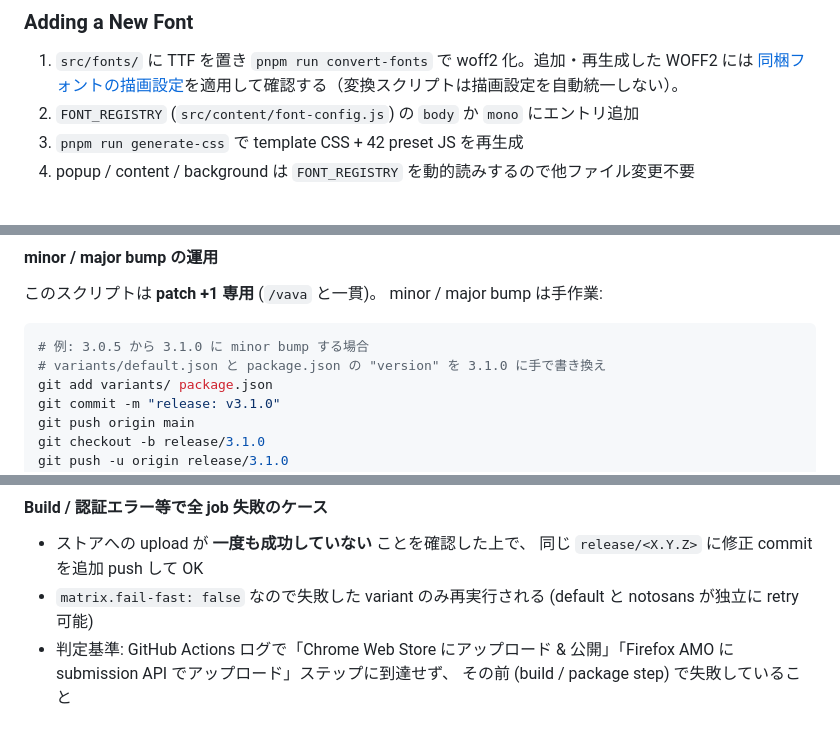
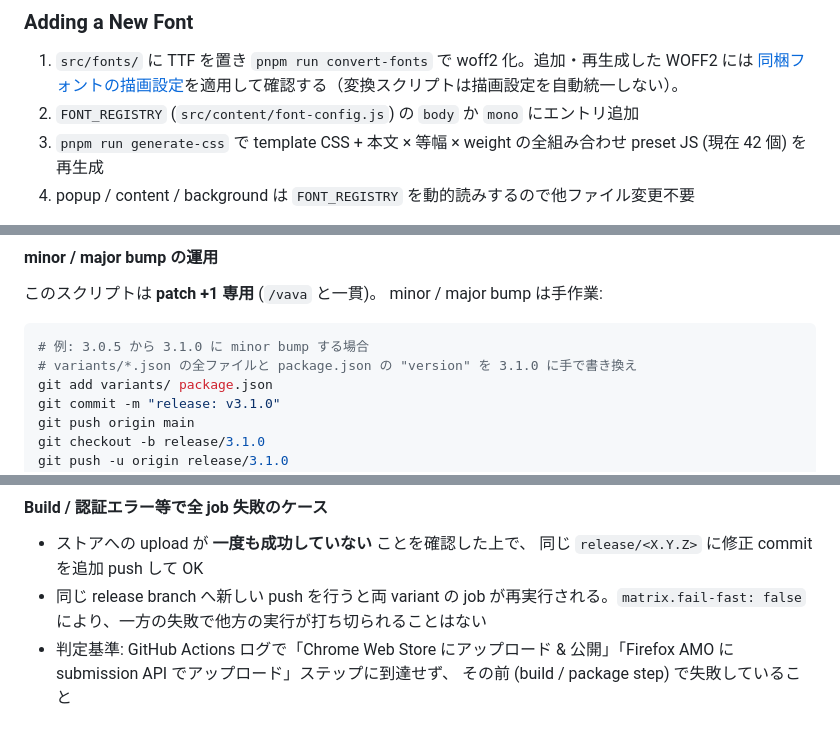
Before and after one commit to 1llum1n4t1s/ReplaceFontSelect, a Markdown page: AGENTS.md, 3 parts joined by grey strips. Rendered like a GitHub page.

````diff
--- a/AGENTS.md
+++ b/AGENTS.md
@@ -217,7 +218,7 @@ Shadow DOM の注入順序を変更するときは、[DESIGN.md の world別Shad
 
 1. `src/fonts/` に TTF を置き `pnpm run convert-fonts` で woff2 化。追加・再生成した WOFF2 には [同梱フォントの描画設定](src/fonts/README.md#同梱フォントの描画設定)を適用して確認する（変換スクリプトは描画設定を自動統一しない）。
 2. `FONT_REGISTRY` (`src/content/font-config.js`) の `body` か `mono` にエントリ追加
-3. `pnpm run generate-css` で template CSS + 42 preset JS を再生成
+3. `pnpm run generate-css` で template CSS + 本文 × 等幅 × weight の全組み合わせ preset JS (現在 42 個) を再生成
 4. popup / content / background は `FONT_REGISTRY` を動的読みするので他ファイル変更不要
 
 ⚠️ **既存フォントキー (`noto-sans-jp` / `udev-gothic-jpdoc`) はそのまま維持する** — `variants/notosans.json` の `lockedFonts` がそのキー名を参照しているので、 既存キーは固定で運用し、 新しいフォントは別キーで追加する。
@@ -244,7 +245,7 @@ node scripts/release.js --yes    # 直接呼び（確認プロンプト省略、
 
 ```bash
 # 例: 3.0.5 から 3.1.0 に minor bump する場合
-# variants/default.json と package.json の "version" を 3.1.0 に手で書き換え
+# variants/*.json の全ファイルと package.json の "version" を 3.1.0 に手で書き換え
 git add variants/ package.json
 git commit -m "release: v3.1.0"
 git push origin main
@@ -298,7 +299,7 @@ Chrome の重複エラーログを避けたい / 履歴をクリーンに保ち
 #### Build / 認証エラー等で全 job 失敗のケース
 
 - ストアへの upload が **一度も成功していない** ことを確認した上で、 同じ `release/<X.Y.Z>` に修正 commit を追加 push して OK
-- `matrix.fail-fast: false` なので失敗した variant のみ再実行される (default と notosans が独立に retry 可能)
+- 同じ release branch へ新しい push を行うと両 variant の job が再実行される。`matrix.fail-fast: false` により、一方の失敗で他方の実行が打ち切られることはない
 - 判定基準: GitHub Actions ログで「Chrome Web Store にアップロード & 公開」「Firefox AMO に submission API でアップロード」ステップに到達せず、 その前 (build / package step) で失敗していること
 
 ### Local Packaging (手動 Web Store アップロード用)
````
Also changed, not shown: other parts of AGENTS.md (+6 -5 lines).
